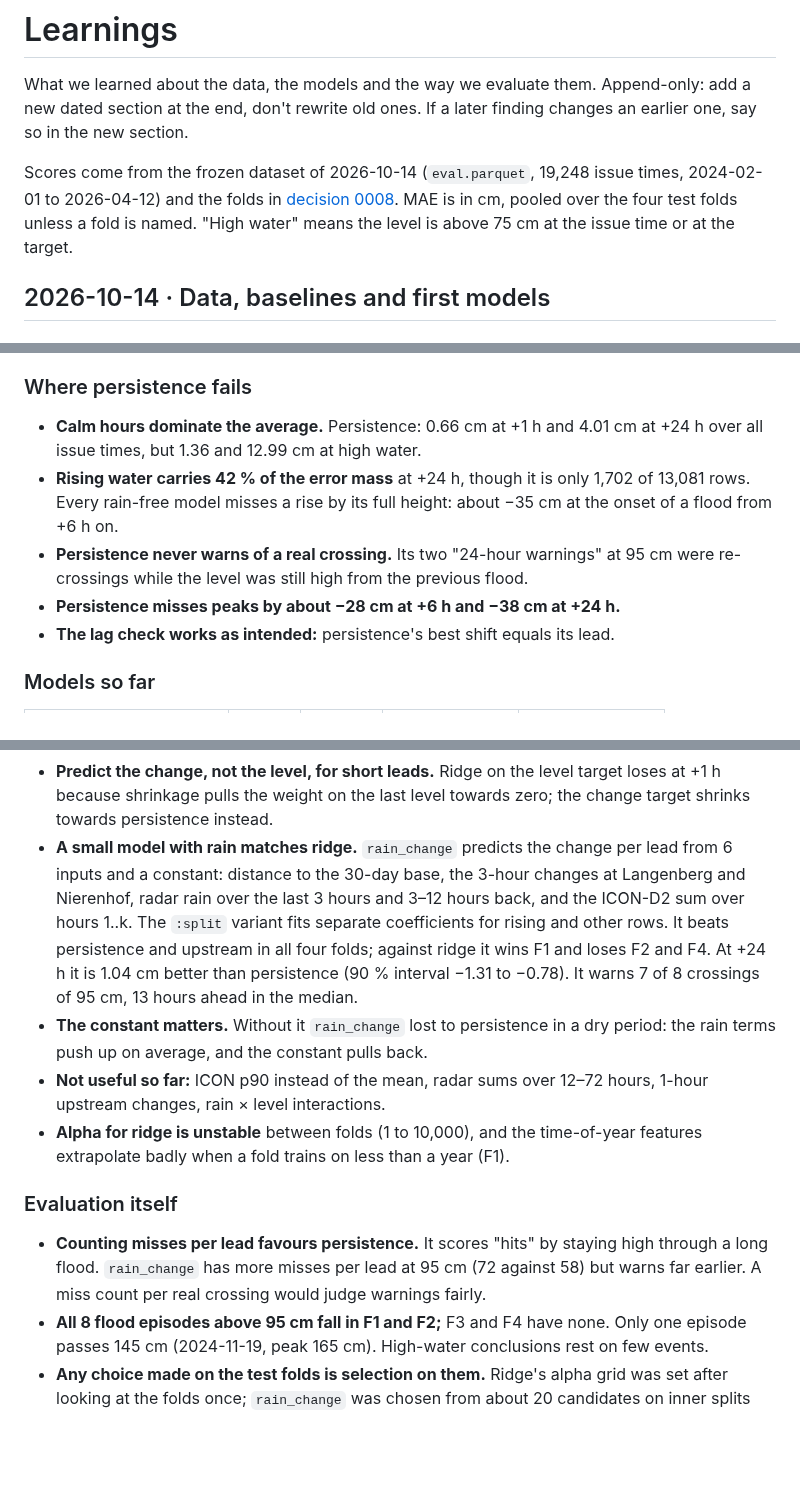
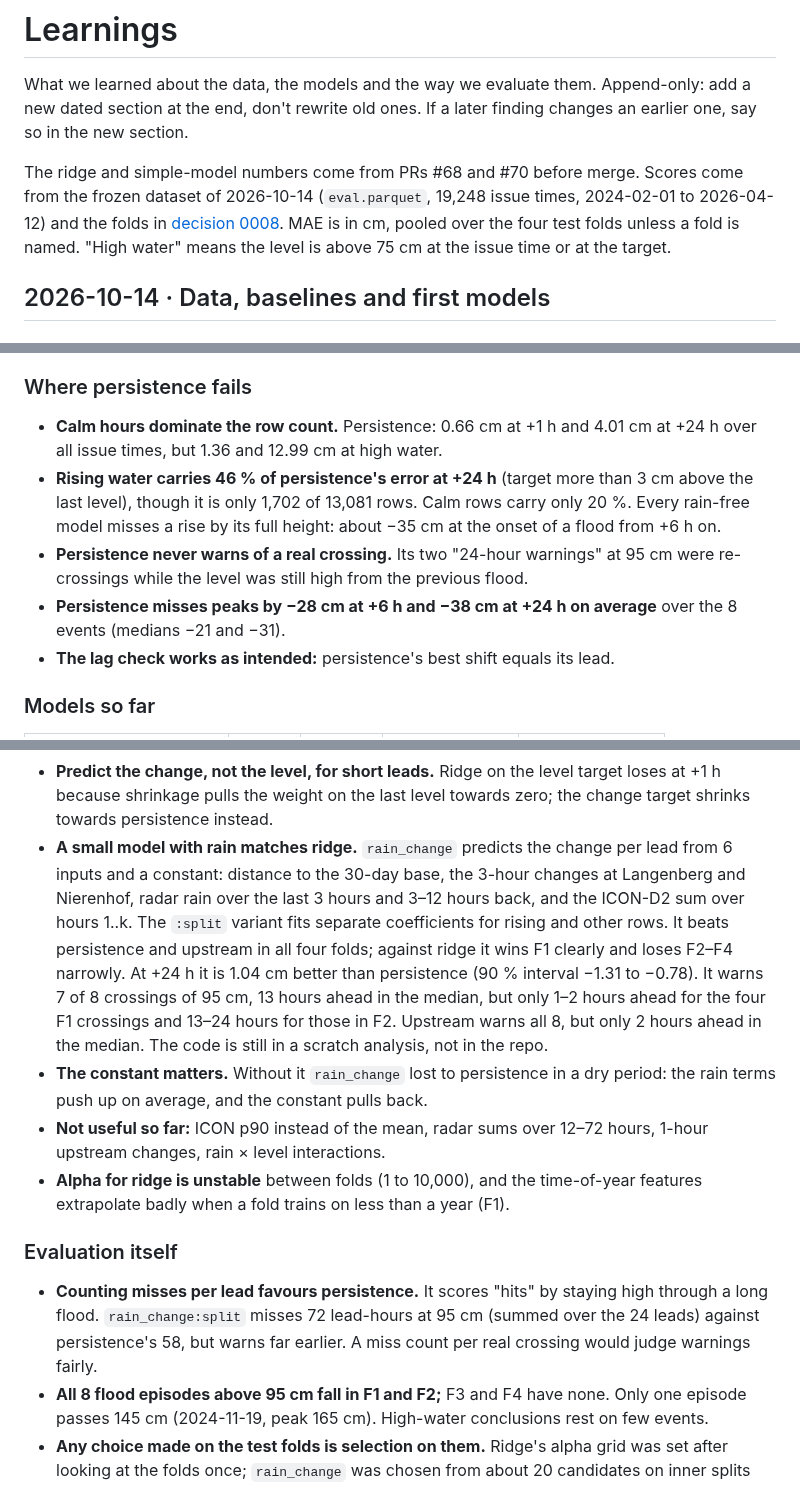
Before and after one commit to arne-be/deilbach-pegel-forecasting, a Markdown page: analysis/model-evaluation/learnings.md, 3 parts joined by grey strips. GitHub-like rendering; blank space fills up the shorter version.

Commit message:
docs(analysis): correct and sharpen the first learnings
Error share at +24 h, all folds against ridge, the miss count's model
and unit, warning hours per fold, and mean vs median peak errors.

Co-Authored-By: Claude Opus 5.5 (1M context) <noreply@anthropic.com>

```diff
--- a/analysis/model-evaluation/learnings.md
+++ b/analysis/model-evaluation/learnings.md
@@ -2,7 +2,7 @@
 
 What we learned about the data, the models and the way we evaluate them. Append-only: add a new dated section at the end, don't rewrite old ones. If a later finding changes an earlier one, say so in the new section.
 
-Scores come from the frozen dataset of 2026-10-14 (`eval.parquet`, 19,248 issue times, 2024-02-01 to 2026-04-12) and the folds in [decision 0008](../../docs/decisions/0008-model-evaluation-and-selection.md). MAE is in cm, pooled over the four test folds unless a fold is named. "High water" means the level is above 75 cm at the issue time or at the target.
+The ridge and simple-model numbers come from PRs #68 and #70 before merge. Scores come from the frozen dataset of 2026-10-14 (`eval.parquet`, 19,248 issue times, 2024-02-01 to 2026-04-12) and the folds in [decision 0008](../../docs/decisions/0008-model-evaluation-and-selection.md). MAE is in cm, pooled over the four test folds unless a fold is named. "High water" means the level is above 75 cm at the issue time or at the target.
 
 ## 2026-10-14 · Data, baselines and first models
 
@@ -30,10 +30,10 @@ Scores come from the frozen dataset of 2026-10-14 (`eval.parquet`, 19,248 issue
 
 ### Where persistence fails
 
-- **Calm hours dominate the average.** Persistence: 0.66 cm at +1 h and 4.01 cm at +24 h over all issue times, but 1.36 and 12.99 cm at high water.
-- **Rising water carries 42 % of the error mass** at +24 h, though it is only 1,702 of 13,081 rows. Every rain-free model misses a rise by its full height: about −35 cm at the onset of a flood from +6 h on.
+- **Calm hours dominate the row count.** Persistence: 0.66 cm at +1 h and 4.01 cm at +24 h over all issue times, but 1.36 and 12.99 cm at high water.
+- **Rising water carries 46 % of persistence's error at +24 h** (target more than 3 cm above the last level), though it is only 1,702 of 13,081 rows. Calm rows carry only 20 %. Every rain-free model misses a rise by its full height: about −35 cm at the onset of a flood from +6 h on.
 - **Persistence never warns of a real crossing.** Its two "24-hour warnings" at 95 cm were re-crossings while the level was still high from the previous flood.
-- **Persistence misses peaks by about −28 cm at +6 h and −38 cm at +24 h.**
+- **Persistence misses peaks by −28 cm at +6 h and −38 cm at +24 h on average** over the 8 events (medians −21 and −31).
 - **The lag check works as intended:** persistence's best shift equals its lead.
 
 ### Models so far
@@ -52,14 +52,14 @@ Scores come from the frozen dataset of 2026-10-14 (`eval.parquet`, 19,248 issue
 - **Recession helps at high water at long leads** but costs a little on calm rows.
 - **The damped trend only helps at +1 h.** Its factor turns negative after about 12 hours: a rise is followed by a fall.
 - **Predict the change, not the level, for short leads.** Ridge on the level target loses at +1 h because shrinkage pulls the weight on the last level towards zero; the change target shrinks towards persistence instead.
-- **A small model with rain matches ridge.** `rain_change` predicts the change per lead from 6 inputs and a constant: distance to the 30-day base, the 3-hour changes at Langenberg and Nierenhof, radar rain over the last 3 hours and 3–12 hours back, and the ICON-D2 sum over hours 1..k. The `:split` variant fits separate coefficients for rising and other rows. It beats persistence and upstream in all four folds; against ridge it wins F1 and loses F2 and F4. At +24 h it is 1.04 cm better than persistence (90 % interval −1.31 to −0.78). It warns 7 of 8 crossings of 95 cm, 13 hours ahead in the median.
+- **A small model with rain matches ridge.** `rain_change` predicts the change per lead from 6 inputs and a constant: distance to the 30-day base, the 3-hour changes at Langenberg and Nierenhof, radar rain over the last 3 hours and 3–12 hours back, and the ICON-D2 sum over hours 1..k. The `:split` variant fits separate coefficients for rising and other rows. It beats persistence and upstream in all four folds; against ridge it wins F1 clearly and loses F2–F4 narrowly. At +24 h it is 1.04 cm better than persistence (90 % interval −1.31 to −0.78). It warns 7 of 8 crossings of 95 cm, 13 hours ahead in the median, but only 1–2 hours ahead for the four F1 crossings and 13–24 hours for those in F2. Upstream warns all 8, but only 2 hours ahead in the median. The code is still in a scratch analysis, not in the repo.
 - **The constant matters.** Without it `rain_change` lost to persistence in a dry period: the rain terms push up on average, and the constant pulls back.
 - **Not useful so far:** ICON p90 instead of the mean, radar sums over 12–72 hours, 1-hour upstream changes, rain × level interactions.
 - **Alpha for ridge is unstable** between folds (1 to 10,000), and the time-of-year features extrapolate badly when a fold trains on less than a year (F1).
 
 ### Evaluation itself
 
-- **Counting misses per lead favours persistence.** It scores "hits" by staying high through a long flood. `rain_change` has more misses per lead at 95 cm (72 against 58) but warns far earlier. A miss count per real crossing would judge warnings fairly.
+- **Counting misses per lead favours persistence.** It scores "hits" by staying high through a long flood. `rain_change:split` misses 72 lead-hours at 95 cm (summed over the 24 leads) against persistence's 58, but warns far earlier. A miss count per real crossing would judge warnings fairly.
 - **All 8 flood episodes above 95 cm fall in F1 and F2;** F3 and F4 have none. Only one episode passes 145 cm (2024-11-19, peak 165 cm). High-water conclusions rest on few events.
 - **Any choice made on the test folds is selection on them.** Ridge's alpha grid was set after looking at the folds once; `rain_change` was chosen from about 20 candidates on inner splits that overlap earlier test periods. Design on an inner time split inside the training period and run each finalist through the folds once. The live shadow run is the only clean hold-out.
 
```
